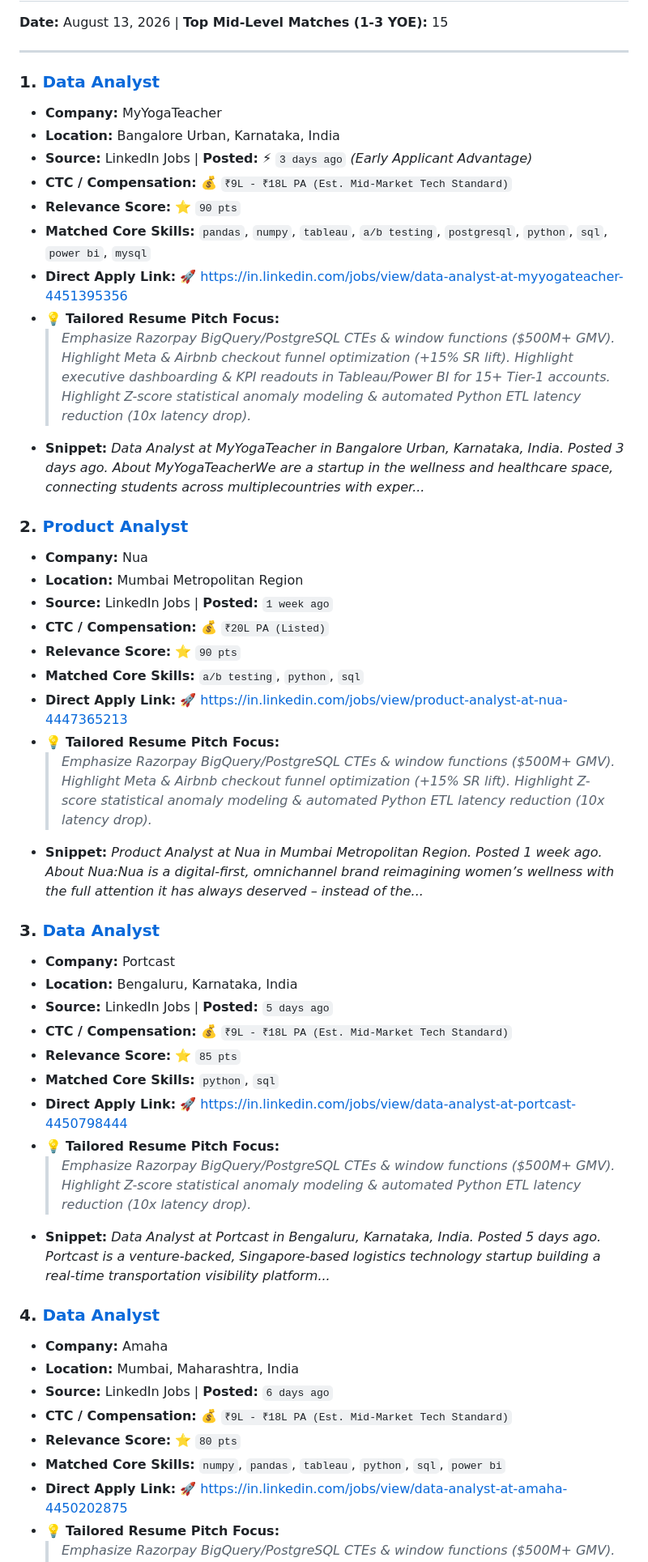
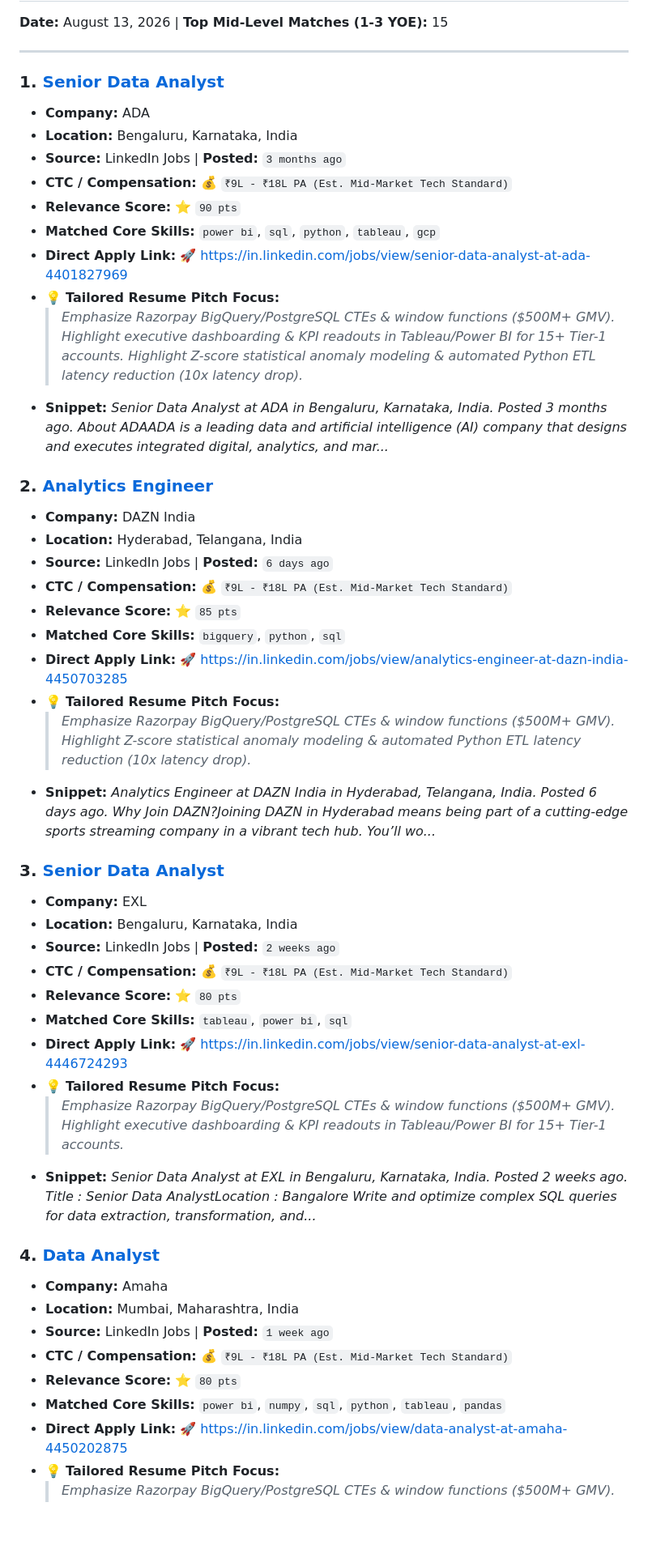
Before and after one commit to sagarsohrab/job-finder-agent, a Markdown page: JOBS_DIGEST.md, the part around one of its changes. Shown at 81% size. Rendered like a GitHub page; blank space fills up the shorter version.

Commit message:
chore: update daily job digest [skip ci]

```diff
--- a/JOBS_DIGEST.md
+++ b/JOBS_DIGEST.md
@@ -3,55 +3,53 @@
 
 ---
 
-### 1. [Data Analyst](https://in.linkedin.com/jobs/view/data-analyst-at-myyogateacher-4451395356)
-- **Company:** MyYogaTeacher
-- **Location:** Bangalore Urban, Karnataka, India
-- **Source:** LinkedIn Jobs | **Posted:** ⚡ `3 days ago` *(Early Applicant Advantage)*
+### 1. [Senior Data Analyst](https://in.linkedin.com/jobs/view/senior-data-analyst-at-ada-4401827969)
+- **Company:** ADA
+- **Location:** Bengaluru, Karnataka, India
+- **Source:** LinkedIn Jobs | **Posted:** `3 months ago`
 - **CTC / Compensation:** 💰 `₹9L - ₹18L PA (Est. Mid-Market Tech Standard)`
 - **Relevance Score:** ⭐ `90 pts`
-- **Matched Core Skills:** `pandas`, `numpy`, `tableau`, `a/b testing`, `postgresql`, `python`, `sql`, `power bi`, `mysql`
-- **Direct Apply Link:** 🚀 [https://in.linkedin.com/jobs/view/data-analyst-at-myyogateacher-4451395356](https://in.linkedin.com/jobs/view/data-analyst-at-myyogateacher-4451395356)
+- **Matched Core Skills:** `power bi`, `sql`, `python`, `tableau`, `gcp`
+- **Direct Apply Link:** 🚀 [https://in.linkedin.com/jobs/view/senior-data-analyst-at-ada-4401827969](https://in.linkedin.com/jobs/view/senior-data-analyst-at-ada-4401827969)
 - 💡 **Tailored Resume Pitch Focus:**
   > *Emphasize Razorpay BigQuery/PostgreSQL CTEs & window functions ($500M+ GMV).*
-  > *Highlight Meta & Airbnb checkout funnel optimization (+15% SR lift).*
   > *Highlight executive dashboarding & KPI readouts in Tableau/Power BI for 15+ Tier-1 accounts.*
   > *Highlight Z-score statistical anomaly modeling & automated Python ETL latency reduction (10x latency drop).*
-- **Snippet:** *Data Analyst at MyYogaTeacher in Bangalore Urban, Karnataka, India. Posted 3 days ago.     About MyYogaTeacherWe are a startup in the wellness and healthcare space, connecting students across multiplecountries with exper...*
+- **Snippet:** *Senior Data Analyst at ADA in Bengaluru, Karnataka, India. Posted 3 months ago.     About ADAADA is a leading data and artificial intelligence (AI) company that designs and executes integrated digital, analytics, and mar...*
 
-### 2. [Product Analyst](https://in.linkedin.com/jobs/view/product-analyst-at-nua-4447365213)
-- **Company:** Nua
-- **Location:** Mumbai Metropolitan Region
-- **Source:** LinkedIn Jobs | **Posted:** `1 week ago`
-- **CTC / Compensation:** 💰 `₹20L PA (Listed)`
-- **Relevance Score:** ⭐ `90 pts`
-- **Matched Core Skills:** `a/b testing`, `python`, `sql`
-- **Direct Apply Link:** 🚀 [https://in.linkedin.com/jobs/view/product-analyst-at-nua-4447365213](https://in.linkedin.com/jobs/view/product-analyst-at-nua-4447365213)
-- 💡 **Tailored Resume Pitch Focus:**
-  > *Emphasize Razorpay BigQuery/PostgreSQL CTEs & window functions ($500M+ GMV).*
-  > *Highlight Meta & Airbnb checkout funnel optimization (+15% SR lift).*
-  > *Highlight Z-score statistical anomaly modeling & automated Python ETL latency reduction (10x latency drop).*
-- **Snippet:** *Product Analyst at Nua in Mumbai Metropolitan Region. Posted 1 week ago.     About Nua:Nua is a digital-ﬁrst, omnichannel brand reimagining women’s wellness with the full attention it has always deserved – instead of the...*
-
-### 3. [Data Analyst](https://in.linkedin.com/jobs/view/data-analyst-at-portcast-4450798444)
-- **Company:** Portcast
-- **Location:** Bengaluru, Karnataka, India
-- **Source:** LinkedIn Jobs | **Posted:** `5 days ago`
+### 2. [Analytics Engineer](https://in.linkedin.com/jobs/view/analytics-engineer-at-dazn-india-4450703285)
+- **Company:** DAZN India
+- **Location:** Hyderabad, Telangana, India
+- **Source:** LinkedIn Jobs | **Posted:** `6 days ago`
 - **CTC / Compensation:** 💰 `₹9L - ₹18L PA (Est. Mid-Market Tech Standard)`
 - **Relevance Score:** ⭐ `85 pts`
-- **Matched Core Skills:** `python`, `sql`
-- **Direct Apply Link:** 🚀 [https://in.linkedin.com/jobs/view/data-analyst-at-portcast-4450798444](https://in.linkedin.com/jobs/view/data-analyst-at-portcast-4450798444)
+- **Matched Core Skills:** `bigquery`, `python`, `sql`
+- **Direct Apply Link:** 🚀 [https://in.linkedin.com/jobs/view/analytics-engineer-at-dazn-india-4450703285](https://in.linkedin.com/jobs/view/analytics-engineer-at-dazn-india-4450703285)
 - 💡 **Tailored Resume Pitch Focus:**
   > *Emphasize Razorpay BigQuery/PostgreSQL CTEs & window functions ($500M+ GMV).*
   > *Highlight Z-score statistical anomaly modeling & automated Python ETL latency reduction (10x latency drop).*
-- **Snippet:** *Data Analyst at Portcast in Bengaluru, Karnataka, India. Posted 5 days ago.               Portcast is a venture-backed, Singapore-based logistics technology startup building a real-time transportation visibility platform...*
+- **Snippet:** *Analytics Engineer at DAZN India in Hyderabad, Telangana, India. Posted 6 days ago.     Why Join DAZN?Joining DAZN in Hyderabad means being part of a cutting-edge sports streaming company in a vibrant tech hub. You’ll wo...*
+
+### 3. [Senior Data Analyst](https://in.linkedin.com/jobs/view/senior-data-analyst-at-exl-4446724293)
+- **Company:** EXL
+- **Location:** Bengaluru, Karnataka, India
+- **Source:** LinkedIn Jobs | **Posted:** `2 weeks ago`
+- **CTC / Compensation:** 💰 `₹9L - ₹18L PA (Est. Mid-Market Tech Standard)`
+- **Relevance Score:** ⭐ `80 pts`
+- **Matched Core Skills:** `tableau`, `power bi`, `sql`
+- **Direct Apply Link:** 🚀 [https://in.linkedin.com/jobs/view/senior-data-analyst-at-exl-4446724293](https://in.linkedin.com/jobs/view/senior-data-analyst-at-exl-4446724293)
+- 💡 **Tailored Resume Pitch Focus:**
+  > *Emphasize Razorpay BigQuery/PostgreSQL CTEs & window functions ($500M+ GMV).*
+  > *Highlight executive dashboarding & KPI readouts in Tableau/Power BI for 15+ Tier-1 accounts.*
+- **Snippet:** *Senior Data Analyst at EXL in Bengaluru, Karnataka, India. Posted 2 weeks ago.               Title : Senior Data AnalystLocation : Bangalore Write and optimize complex SQL queries for data extraction, transformation, and...*
 
 ### 4. [Data Analyst](https://in.linkedin.com/jobs/view/data-analyst-at-amaha-4450202875)
 - **Company:** Amaha
 - **Location:** Mumbai, Maharashtra, India
-- **Source:** LinkedIn Jobs | **Posted:** `6 days ago`
+- **Source:** LinkedIn Jobs | **Posted:** `1 week ago`
 - **CTC / Compensation:** 💰 `₹9L - ₹18L PA (Est. Mid-Market Tech Standard)`
 - **Relevance Score:** ⭐ `80 pts`
-- **Matched Core Skills:** `numpy`, `pandas`, `tableau`, `python`, `sql`, `power bi`
+- **Matched Core Skills:** `power bi`, `numpy`, `sql`, `python`, `tableau`, `pandas`
 - **Direct Apply Link:** 🚀 [https://in.linkedin.com/jobs/view/data-analyst-at-amaha-4450202875](https://in.linkedin.com/jobs/view/data-analyst-at-amaha-4450202875)
 - 💡 **Tailored Resume Pitch Focus:**
   > *Emphasize Razorpay BigQuery/PostgreSQL CTEs & window functions ($500M+ GMV).*
```
Also changed, not shown: other parts of JOBS_DIGEST.md (+69 -69 lines).
